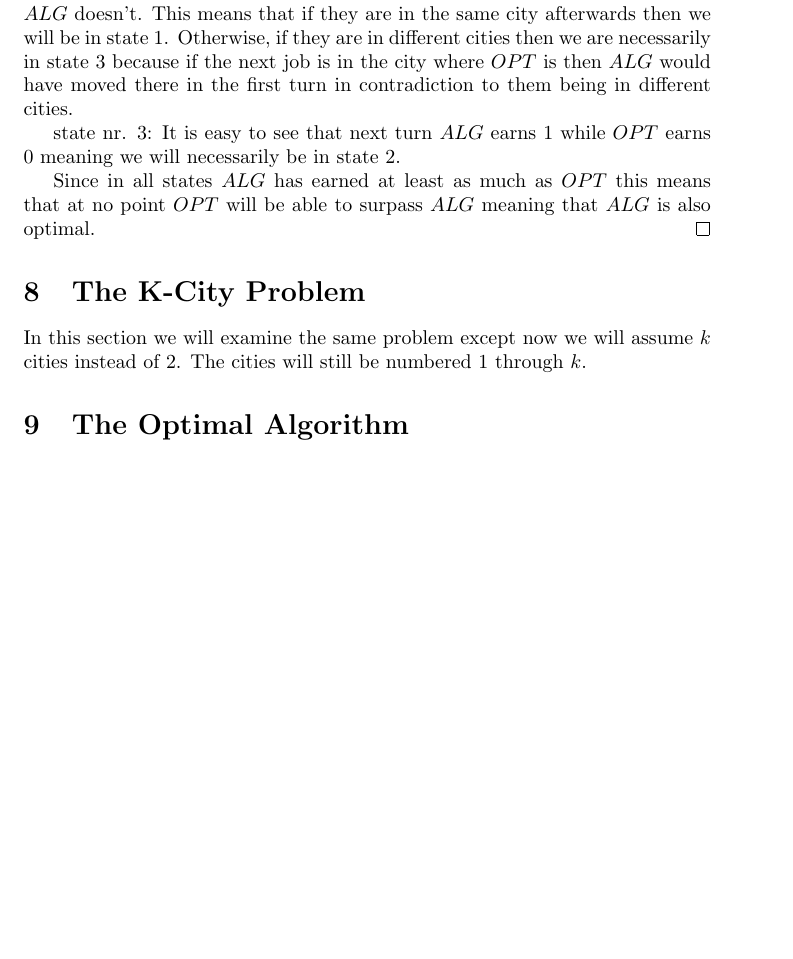
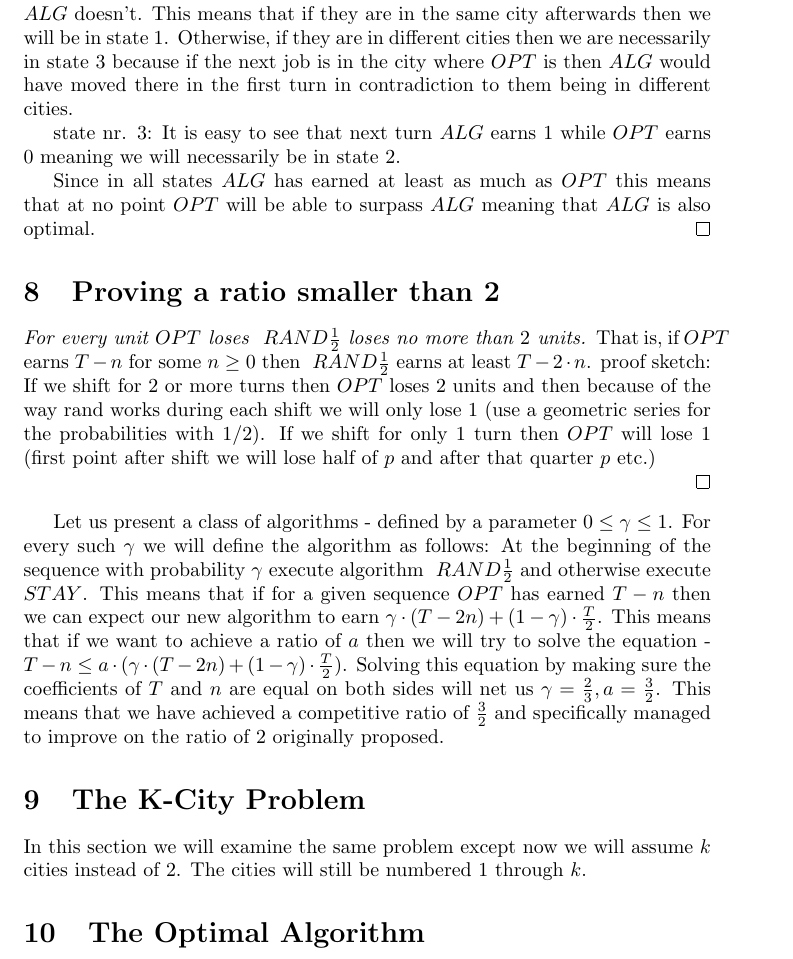
Before and after one commit to liorshultz/Taxi_Analysis, a LaTeX paper (template_Article.tex): part of page 4 of 4 before the commit and part of page 4 of 5 after it, cut so that both start at the same text, the shorter picture padded with empty space. Compiled offline with pdfLaTeX.

Commit message:
Added proof for competitive ratio under 2 for 2 cities

```diff
--- a/template_Article.tex
+++ b/template_Article.tex
@@ -122,6 +122,21 @@ $ ALG $ - The algorithm starts at $ J_1 $ and for every step if $ J_{t+1} = d_{t
 	will be able to surpass $ ALG $ meaning that $ ALG $ is also optimal.
 \end{proof}
 
+\section{Proving a ratio smaller than 2}
+
+\begin{proof}[For every unit $ OPT $ loses \rand loses no more than $ 2 $ units]
+
+That is, if $ OPT $ earns $ T - n $ for some $ n \ge 0 $ then \rand earns at least $ T - 2 \cdot n $.
+proof sketch: If we shift for $ 2 $ or more turns then $ OPT $ loses $ 2 $ units and then because of the way
+rand works during each shift we will only lose $ 1 $ (use a geometric series for the probabilities with 1/2).
+If we shift for only $ 1 $ turn then $ OPT $ will lose $ 1 $ (first point after shift we will lose half of $ p $
+and after that quarter $ p $ etc.)
+
+\end{proof}
+
+Let us present a class of algorithms - defined by a parameter $ 0 \le \gamma \le 1 $.
+For every such $ \gamma $ we will define the algorithm as follows:
+At the beginning of the sequence with probability $ \gamma $ execute algorithm \rand and otherwise execute $ STAY $. This means that if for a given sequence $ OPT $ has earned $ T - n $ then we can expect our new algorithm to earn $ \gamma \cdot (T - 2n) + (1 - \gamma) \cdot \frac{T}{2} $. This means that if we want to achieve a ratio of $ a $ then we will try to solve the equation - $ T - n \leq a \cdot (\gamma \cdot (T - 2n) + (1 - \gamma) \cdot \frac{T}{2}) $. Solving this equation by making sure the coefficients of $ T $ and $ n $ are equal on both sides will net us $ \gamma = \frac{2}{3} , a = \frac{3}{2} $. This means that we have achieved a competitive ratio of $ \frac{3}{2} $ and specifically managed to improve on the ratio of $ 2 $ originally proposed.
 
 \section{The K-City Problem}
 
```
Also changed, not shown: template_Article.pdf, 3 other files.
